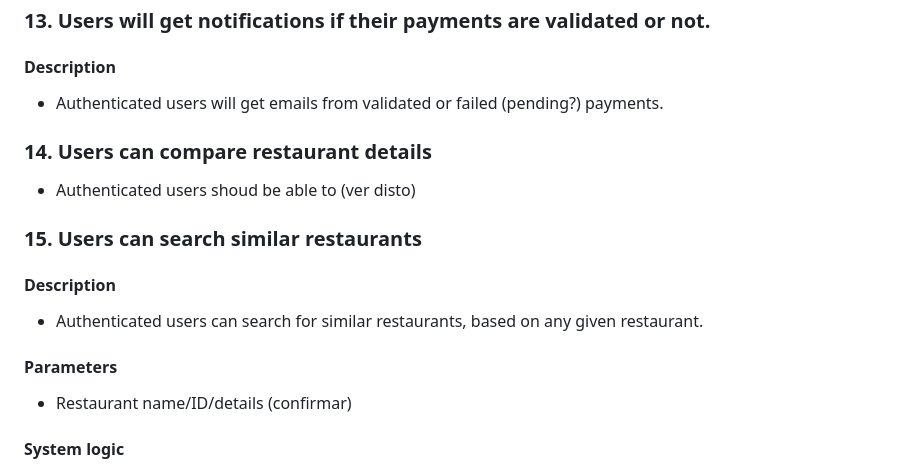
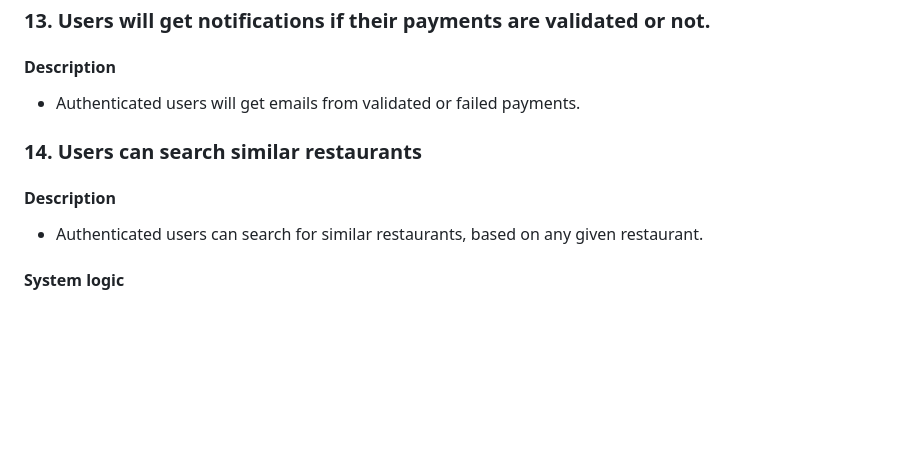
Before and after one commit to JoaoReis153/MrFood, a Markdown page: docs/functional_requirements.md, the part around the change. GitHub-like rendering; blank space fills up the shorter version.

```diff
--- a/docs/functional_requirements.md
+++ b/docs/functional_requirements.md
@@ -117,16 +117,11 @@
 
 ### 13. Users will get notifications if their payments are validated or not.
 #### Description
-- Authenticated users will get emails from validated or failed (pending?) payments.
+- Authenticated users will get emails from validated or failed payments.
 
-### 14. Users can compare restaurant details
-- Authenticated users shoud be able to (ver disto)
-
-### 15. Users can search similar restaurants
+### 14. Users can search similar restaurants
 #### Description
 - Authenticated users can search for similar restaurants, based on any given restaurant.
-#### Parameters
-- Restaurant name/ID/details (confirmar)
 #### System logic
 - The system searches for restaurants with similar attributes based on the user's input.
 - The response results are shown in pagination format.
```
